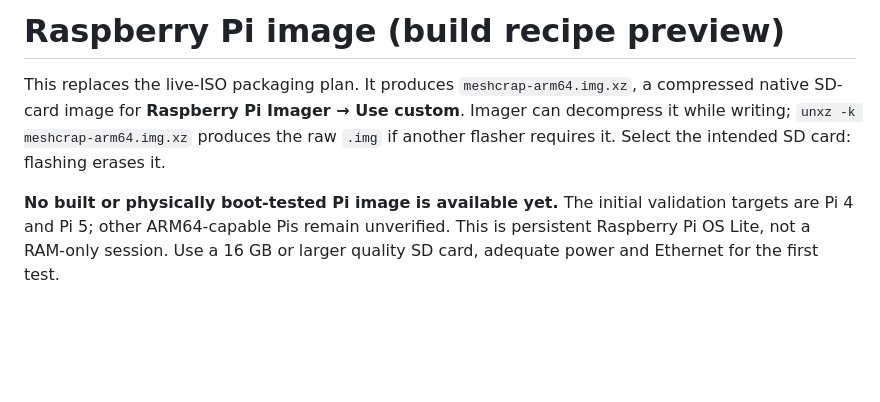
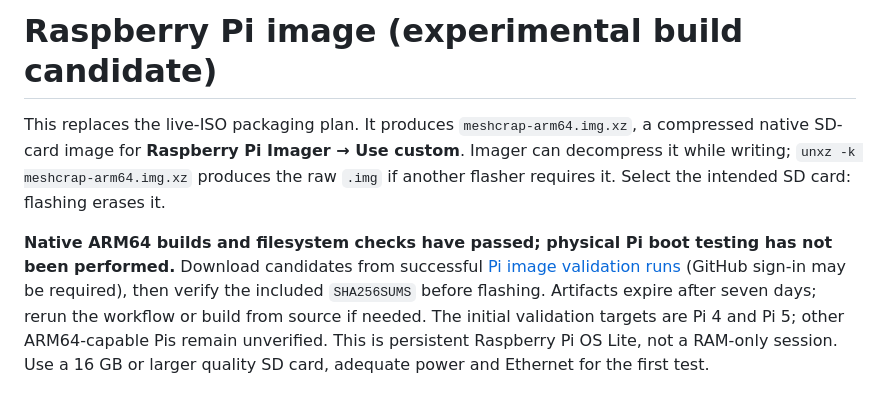
Before and after one commit to killerlime/meshcrap, a Markdown page: deploy/pi/README.md, the part around the change. Rendered like a GitHub page; blank space fills up the shorter version.

Commit message:
Document verified Pi build candidates and outstanding hardware tests

```diff
--- a/deploy/pi/README.md
+++ b/deploy/pi/README.md
@@ -1,11 +1,15 @@
-# Raspberry Pi image (build recipe preview)
+# Raspberry Pi image (experimental build candidate)
 
 This replaces the live-ISO packaging plan. It produces `meshcrap-arm64.img.xz`,
 a compressed native SD-card image for **Raspberry Pi Imager → Use custom**.
 Imager can decompress it while writing; `unxz -k meshcrap-arm64.img.xz` produces
 the raw `.img` if another flasher requires it. Select the intended SD card: flashing erases it.
 
-**No built or physically boot-tested Pi image is available yet.** The initial
+**Native ARM64 builds and filesystem checks have passed; physical Pi boot testing
+has not been performed.** Download candidates from successful
+[Pi image validation runs](https://github.com/killerlime/meshcrap/actions/workflows/pi.yml)
+(GitHub sign-in may be required), then verify the included `SHA256SUMS` before flashing.
+Artifacts expire after seven days; rerun the workflow or build from source if needed. The initial
 validation targets are Pi 4 and Pi 5; other ARM64-capable Pis remain unverified.
 This is persistent Raspberry Pi OS Lite, not a RAM-only session. Use a 16 GB or
 larger quality SD card, adequate power and Ethernet for the first test.
```
Also changed, not shown: README.md (+1 -1 lines), docs/BUILDING.md (+3 -2 lines).
